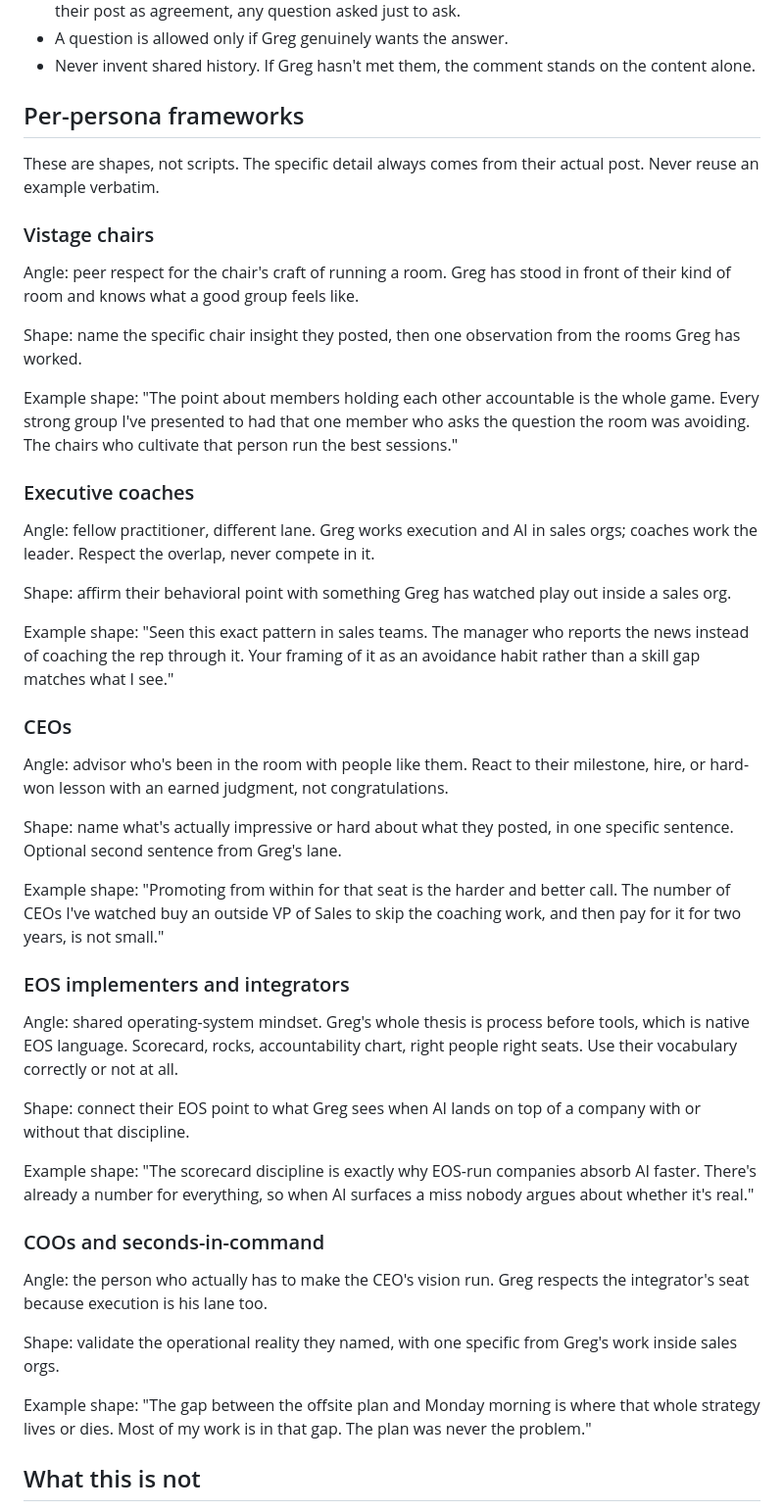
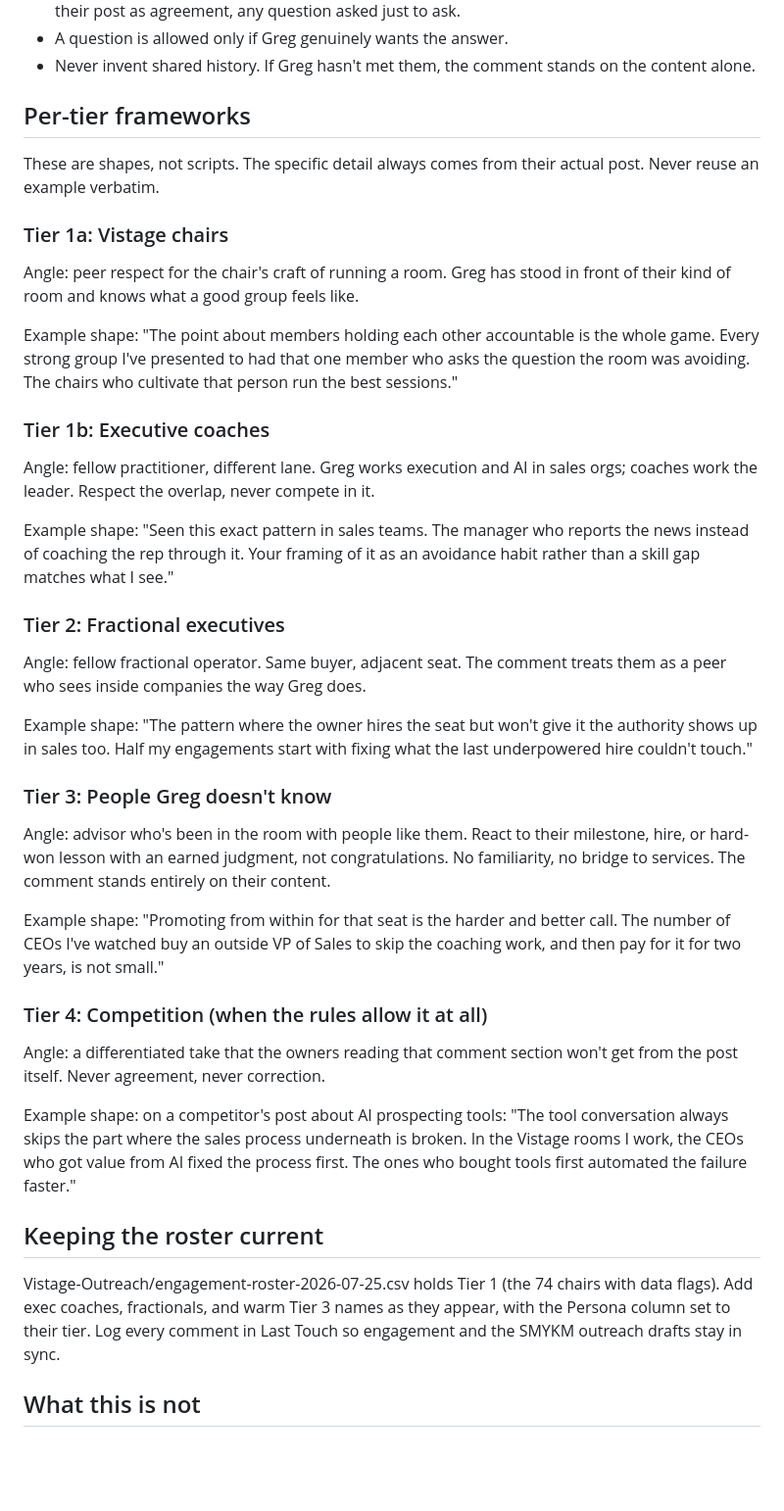
Before and after one commit to greggrandsd-hub/Linked-In-Content-Generator, a Markdown page: NETWORK_ENGAGEMENT_PLAYBOOK.md, the part around one of its changes. Shown at 98% size. GitHub-like rendering; blank space fills up the shorter version.

```diff
--- a/NETWORK_ENGAGEMENT_PLAYBOOK.md
+++ b/NETWORK_ENGAGEMENT_PLAYBOOK.md
@@ -57,72 +85,66 @@ is already in flight. Competitors' comment sections do none of that.
 - Never invent shared history. If Greg hasn't met them, the comment stands on
   the content alone.
 
-## Per-persona frameworks
+## Per-tier frameworks
 
 These are shapes, not scripts. The specific detail always comes from their
 actual post. Never reuse an example verbatim.
 
-### Vistage chairs
+### Tier 1a: Vistage chairs
 
 Angle: peer respect for the chair's craft of running a room. Greg has stood in
 front of their kind of room and knows what a good group feels like.
-
-Shape: name the specific chair insight they posted, then one observation from
-the rooms Greg has worked.
 
 Example shape: "The point about members holding each other accountable is the
 whole game. Every strong group I've presented to had that one member who asks
 the question the room was avoiding. The chairs who cultivate that person run
 the best sessions."
 
-### Executive coaches
+### Tier 1b: Executive coaches
 
 Angle: fellow practitioner, different lane. Greg works execution and AI in
 sales orgs; coaches work the leader. Respect the overlap, never compete in it.
-
-Shape: affirm their behavioral point with something Greg has watched play out
-inside a sales org.
 
 Example shape: "Seen this exact pattern in sales teams. The manager who reports
 the news instead of coaching the rep through it. Your framing of it as an
 avoidance habit rather than a skill gap matches what I see."
 
-### CEOs
+### Tier 2: Fractional executives
+
+Angle: fellow fractional operator. Same buyer, adjacent seat. The comment
+treats them as a peer who sees inside companies the way Greg does.
+
+Example shape: "The pattern where the owner hires the seat but won't give it
+the authority shows up in sales too. Half my engagements start with fixing
+what the last underpowered hire couldn't touch."
+
+### Tier 3: People Greg doesn't know
 
 Angle: advisor who's been in the room with people like them. React to their
-milestone, hire, or hard-won lesson with an earned judgment, not congratulations.
-
-Shape: name what's actually impressive or hard about what they posted, in one
-specific sentence. Optional second sentence from Greg's lane.
+milestone, hire, or hard-won lesson with an earned judgment, not
+congratulations. No familiarity, no bridge to services. The comment stands
+entirely on their content.
 
 Example shape: "Promoting from within for that seat is the harder and better
 call. The number of CEOs I've watched buy an outside VP of Sales to skip the
 coaching work, and then pay for it for two years, is not small."
 
-### EOS implementers and integrators
+### Tier 4: Competition (when the rules allow it at all)
 
-Angle: shared operating-system mindset. Greg's whole thesis is process before
-tools, which is native EOS language. Scorecard, rocks, accountability chart,
-right people right seats. Use their vocabulary correctly or not at all.
+Angle: a differentiated take that the owners reading that comment section
+won't get from the post itself. Never agreement, never correction.
 
-Shape: connect their EOS point to what Greg sees when AI lands on top of a
-company with or without that discipline.
+Example shape: on a competitor's post about AI prospecting tools: "The tool
+conversation always skips the part where the sales process underneath is
+broken. In the Vistage rooms I work, the CEOs who got value from AI fixed the
+process first. The ones who bought tools first automated the failure faster."
 
-Example shape: "The scorecard discipline is exactly why EOS-run companies
-absorb AI faster. There's already a number for everything, so when AI surfaces
-a miss nobody argues about whether it's real."
+## Keeping the roster current
 
-### COOs and seconds-in-command
-
-Angle: the person who actually has to make the CEO's vision run. Greg respects
-the integrator's seat because execution is his lane too.
-
-Shape: validate the operational reality they named, with one specific from
-Greg's work inside sales orgs.
-
-Example shape: "The gap between the offsite plan and Monday morning is where
-that whole strategy lives or dies. Most of my work is in that gap. The plan was
-never the problem."
+Vistage-Outreach/engagement-roster-2026-07-25.csv holds Tier 1 (the 74 chairs
+with data flags). Add exec coaches, fractionals, and warm Tier 3 names as they
+appear, with the Persona column set to their tier. Log every comment in Last
+Touch so engagement and the SMYKM outreach drafts stay in sync.
 
 ## What this is not
 
```
Also changed, not shown: other parts of NETWORK_ENGAGEMENT_PLAYBOOK.md (+60 -32 lines).
